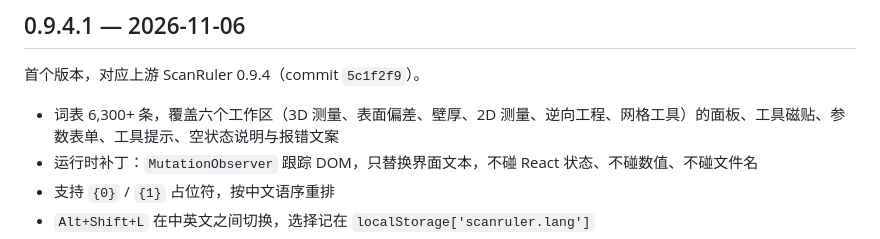
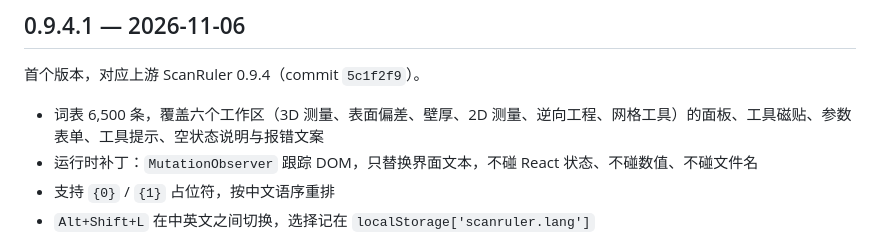
Before and after one commit to q862877400-ux/scanruler-zh, a Markdown page: CHANGELOG.md, the part around the change. Rendered like a GitHub page.

```diff
--- a/CHANGELOG.md
+++ b/CHANGELOG.md
@@ -4,7 +4,7 @@
 
 首个版本，对应上游 ScanRuler 0.9.4（commit `5c1f2f9`）。
 
-- 词表 6,300+ 条，覆盖六个工作区（3D 测量、表面偏差、壁厚、2D 测量、逆向工程、网格工具）的面板、工具磁贴、参数表单、工具提示、空状态说明与报错文案
+- 词表 6,500 条，覆盖六个工作区（3D 测量、表面偏差、壁厚、2D 测量、逆向工程、网格工具）的面板、工具磁贴、参数表单、工具提示、空状态说明与报错文案
 - 运行时补丁：`MutationObserver` 跟踪 DOM，只替换界面文本，不碰 React 状态、不碰数值、不碰文件名
 - 支持 `{0}` / `{1}` 占位符，按中文语序重排
 - `Alt+Shift+L` 在中英文之间切换，选择记在 `localStorage['scanruler.lang']`
```
Also changed, not shown: README.md (+1 -1 lines), docs/screenshots/02-3d-measure.png, docs/screenshots/03-deviation.png, docs/screenshots/04-thickness.png, docs/screenshots/05-reverse.png, docs/screenshots/06-mesh.png, 4 other files.
